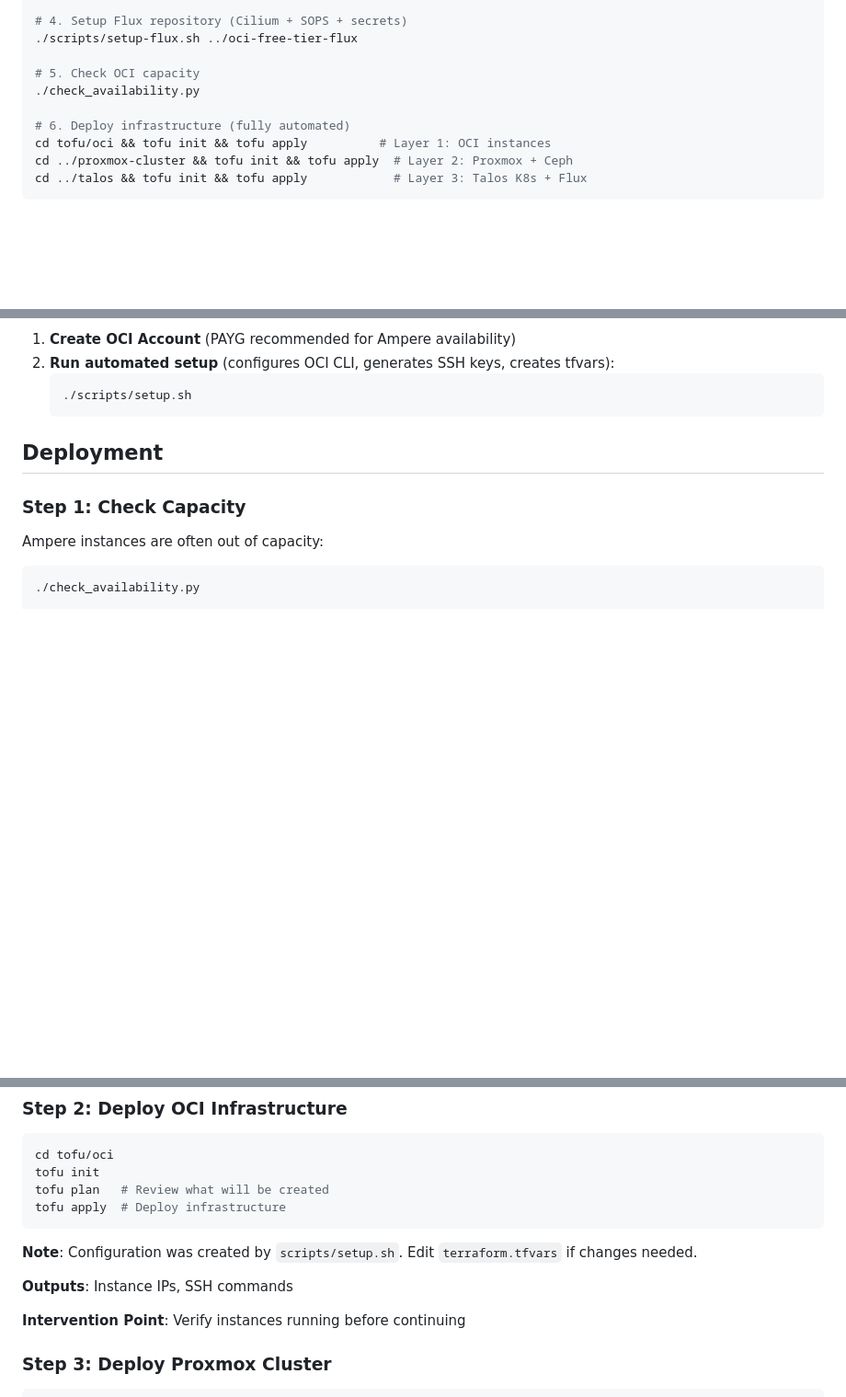
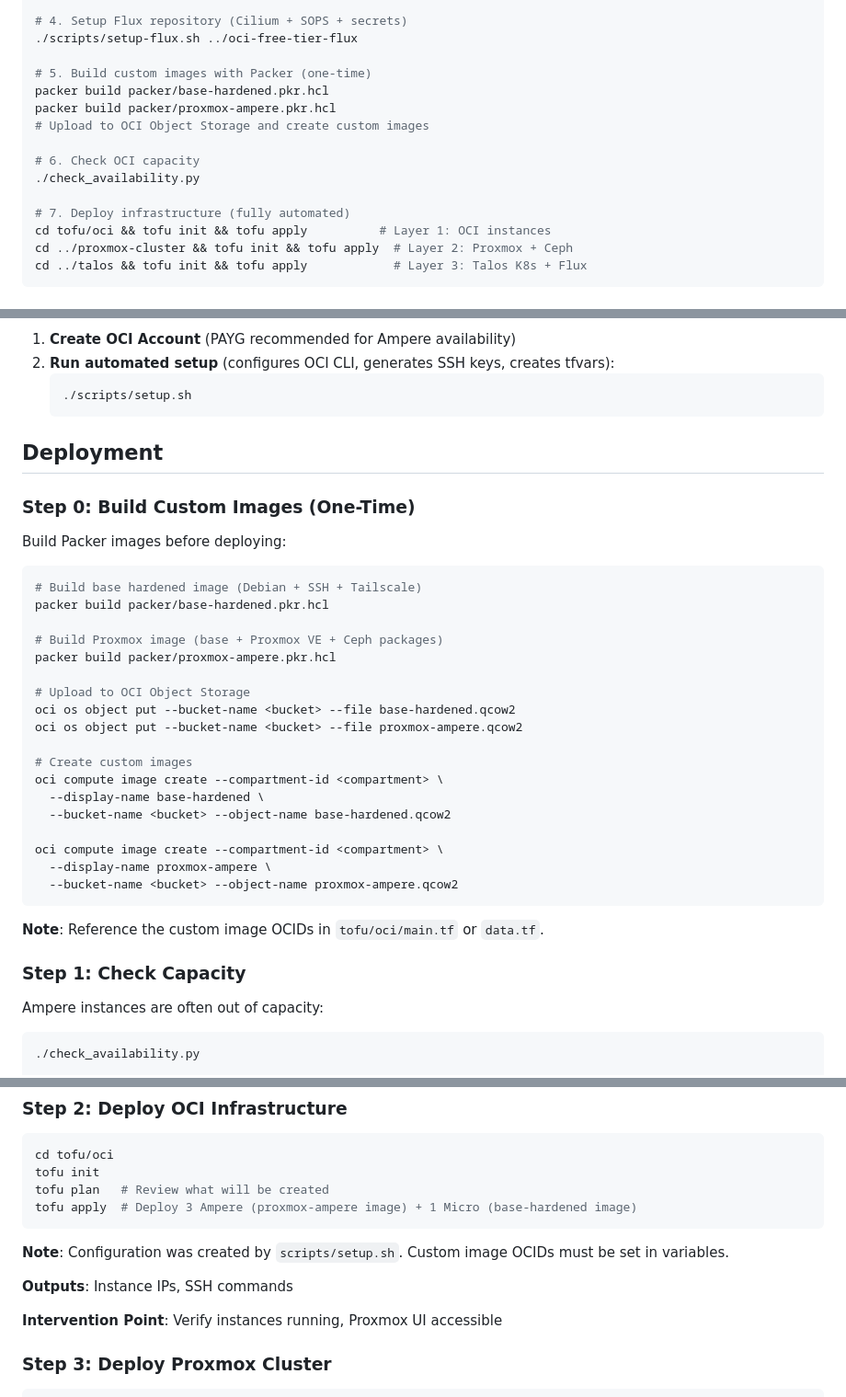
Before and after one commit to syscode-labs/oci-free-tier-manager, a Markdown page: README.md, 3 parts joined by grey strips. Shown at 92% size. Drawn GitHub-style; blank space fills up the shorter version.

Commit message:
docs: update README with Packer image build workflow
Added missing Packer build steps to Quick Start and Deployment:

Quick Start:

- Added step 5: Build custom images with Packer

- Renumbered subsequent steps

Deployment:

- New Step 0: Build Custom Images (one-time)

  - Commands to build both images

  - Upload to OCI Object Storage

  - Create custom images via OCI CLI

- Updated Step 2: Clarified instances use custom images

Documentation:

- Added link to ARCHITECTURE-DIAGRAMS.md

- Updated WARP.md description to 'Complete architecture reference'

Makes it clear that Packer images must be built before deployment.

````diff
--- a/README.md
+++ b/README.md
@@ -28,10 +28,15 @@ devbox shell  # Installs all tools automatically
 # 4. Setup Flux repository (Cilium + SOPS + secrets)
 ./scripts/setup-flux.sh ../oci-free-tier-flux
 
-# 5. Check OCI capacity
+# 5. Build custom images with Packer (one-time)
+packer build packer/base-hardened.pkr.hcl
+packer build packer/proxmox-ampere.pkr.hcl
+# Upload to OCI Object Storage and create custom images
+
+# 6. Check OCI capacity
 ./check_availability.py
 
-# 6. Deploy infrastructure (fully automated)
+# 7. Deploy infrastructure (fully automated)
 cd tofu/oci && tofu init && tofu apply          # Layer 1: OCI instances
 cd ../proxmox-cluster && tofu init && tofu apply  # Layer 2: Proxmox + Ceph
 cd ../talos && tofu init && tofu apply            # Layer 3: Talos K8s + Flux
@@ -99,6 +105,33 @@ See [DEVELOPMENT.md](DEVELOPMENT.md) for details.
 
 ## Deployment
 
+### Step 0: Build Custom Images (One-Time)
+
+Build Packer images before deploying:
+
+```bash
+# Build base hardened image (Debian + SSH + Tailscale)
+packer build packer/base-hardened.pkr.hcl
+
+# Build Proxmox image (base + Proxmox VE + Ceph packages)
+packer build packer/proxmox-ampere.pkr.hcl
+
+# Upload to OCI Object Storage
+oci os object put --bucket-name <bucket> --file base-hardened.qcow2
+oci os object put --bucket-name <bucket> --file proxmox-ampere.qcow2
+
+# Create custom images
+oci compute image create --compartment-id <compartment> \
+  --display-name base-hardened \
+  --bucket-name <bucket> --object-name base-hardened.qcow2
+
+oci compute image create --compartment-id <compartment> \
+  --display-name proxmox-ampere \
+  --bucket-name <bucket> --object-name proxmox-ampere.qcow2
+```
+
+**Note**: Reference the custom image OCIDs in `tofu/oci/main.tf` or `data.tf`.
+
 ### Step 1: Check Capacity
 
 Ampere instances are often out of capacity:
@@ -116,14 +149,14 @@ Ampere instances are often out of capacity:
 cd tofu/oci
 tofu init
 tofu plan   # Review what will be created
-tofu apply  # Deploy infrastructure
+tofu apply  # Deploy 3 Ampere (proxmox-ampere image) + 1 Micro (base-hardened image)
 ```
 
-**Note**: Configuration was created by `scripts/setup.sh`. Edit `terraform.tfvars` if changes needed.
+**Note**: Configuration was created by `scripts/setup.sh`. Custom image OCIDs must be set in variables.
 
 **Outputs**: Instance IPs, SSH commands
 
-**Intervention Point**: Verify instances running before continuing
+**Intervention Point**: Verify instances running, Proxmox UI accessible
 
 ### Step 3: Deploy Proxmox Cluster
 
````
Also changed, not shown: other parts of README.md (+2 -1 lines).
